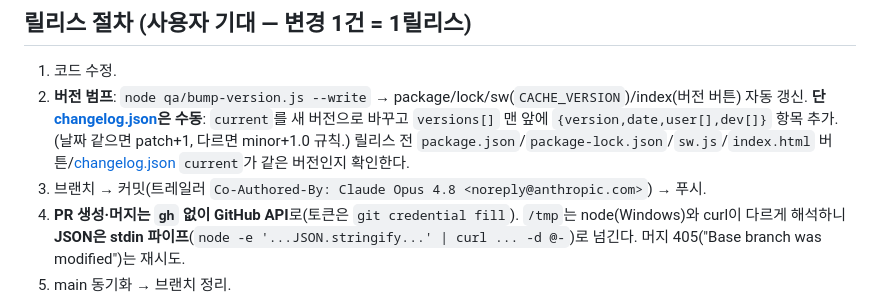
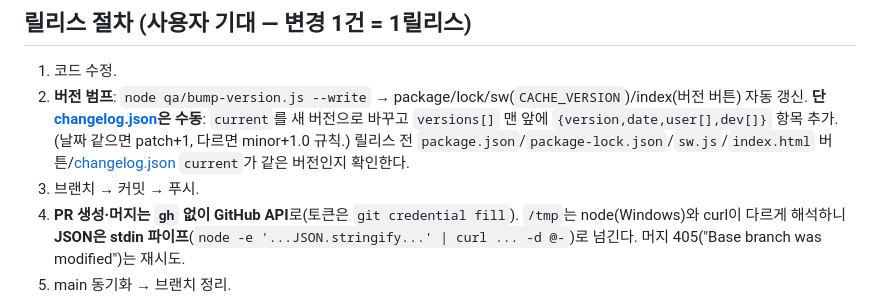
Before and after one commit to sysmetrix/To-Hwpx, a Markdown page: AGENTS.md, the part around the change. GitHub-like rendering.

Commit message:
docs: remove forced Claude co-author trailer

```diff
--- a/AGENTS.md
+++ b/AGENTS.md
@@ -72,7 +72,7 @@
 
 1. 코드 수정.
 2. **버전 범프**: `node qa/bump-version.js --write` → package/lock/sw(`CACHE_VERSION`)/index(버전 버튼) 자동 갱신. **단 [changelog.json](changelog.json)은 수동**: `current`를 새 버전으로 바꾸고 `versions[]` 맨 앞에 `{version,date,user[],dev[]}` 항목 추가. (날짜 같으면 patch+1, 다르면 minor+1.0 규칙.) 릴리스 전 `package.json`/`package-lock.json`/`sw.js`/`index.html` 버튼/[changelog.json](changelog.json) `current`가 같은 버전인지 확인한다.
-3. 브랜치 → 커밋(트레일러 `Co-Authored-By: Claude Opus 4.8 <noreply@anthropic.com>`) → 푸시.
+3. 브랜치 → 커밋 → 푸시.
 4. **PR 생성·머지는 `gh` 없이 GitHub API**로(토큰은 `git credential fill`). `/tmp`는 node(Windows)와 curl이 다르게 해석하니 **JSON은 stdin 파이프**(`node -e '...JSON.stringify...' | curl ... -d @-`)로 넘긴다. 머지 405("Base branch was modified")는 재시도.
 5. main 동기화 → 브랜치 정리.
 6. 사용자에게 버전 번호 알리고 한컴 시각 확인 요청.
```
